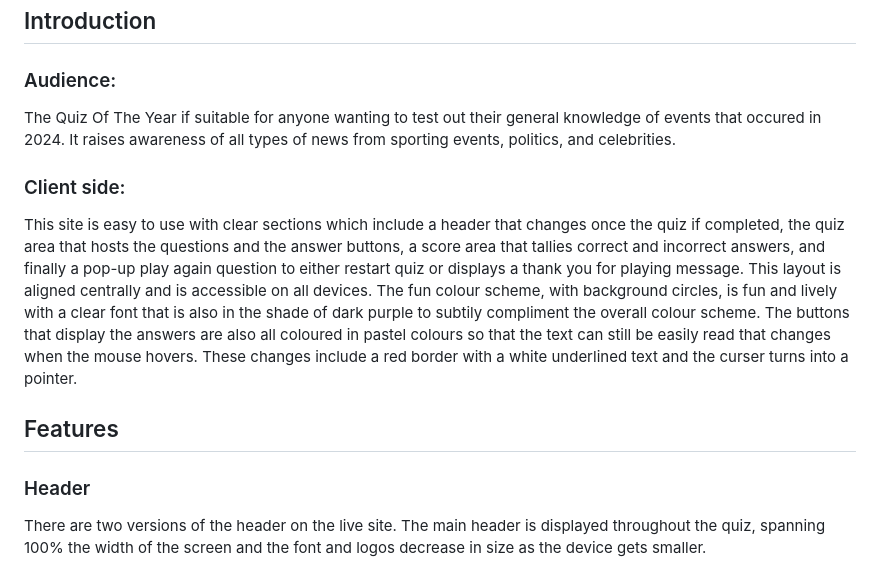
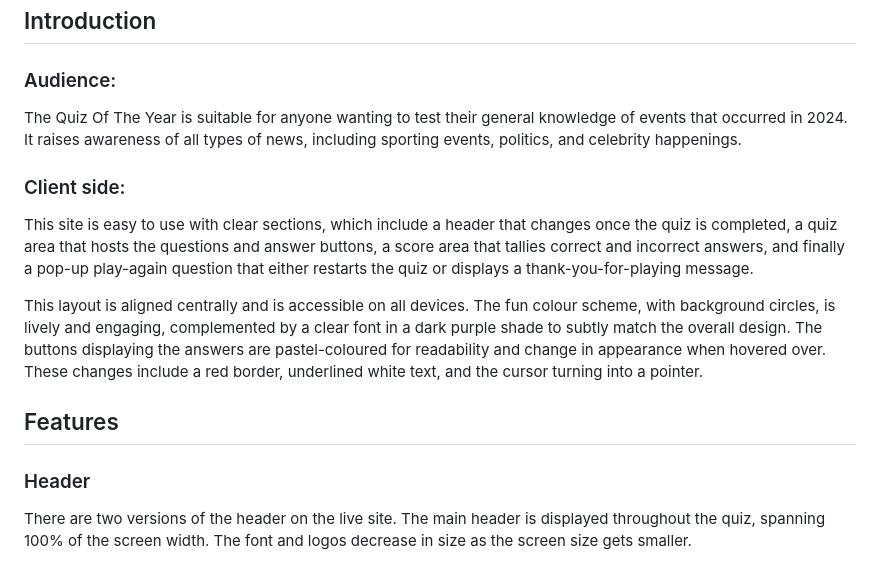
Before and after one commit to katherinewadge-berrospi/Quiz-of-the-year, a Markdown page: README.md, the part around one of its changes. Rendered like a GitHub page.

```diff
--- a/README.md
+++ b/README.md
@@ -16,16 +16,17 @@ Contents:
 ## Introduction
 
 ### Audience:
-The Quiz Of The Year if suitable for anyone wanting to test out their general knowledge of events that occured in 2024. It raises awareness of all types of news from sporting events, politics, and celebrities.
+The Quiz Of The Year is suitable for anyone wanting to test their general knowledge of events that occurred in 2024. It raises awareness of all types of news, including sporting events, politics, and celebrity happenings.
 
 ### Client side:
-This site is easy to use with clear sections which include a header that changes once the quiz if completed, the quiz area that hosts the questions and the answer buttons, a score area that tallies correct and incorrect answers, and finally a pop-up play again question to either restart quiz or displays a thank you for playing message. This layout is aligned centrally and is accessible on all devices. The fun colour scheme, with background circles, is fun and lively with a clear font that is also in the shade of dark purple to subtily compliment the overall colour scheme. The buttons that display the answers are also all coloured in pastel colours so that the text can still be easily read that changes when the mouse hovers. These changes include a red border with a white underlined text and the curser turns into a pointer.
+This site is easy to use with clear sections, which include a header that changes once the quiz is completed, a quiz area that hosts the questions and answer buttons, a score area that tallies correct and incorrect answers, and finally a pop-up play-again question that either restarts the quiz or displays a thank-you-for-playing message.
 
+This layout is aligned centrally and is accessible on all devices. The fun colour scheme, with background circles, is lively and engaging, complemented by a clear font in a dark purple shade to subtly match the overall design. The buttons displaying the answers are pastel-coloured for readability and change in appearance when hovered over. These changes include a red border, underlined white text, and the cursor turning into a pointer.
 
 ## Features
 
 ### Header
-There are two versions of the header on the live site. The main header is displayed throughout the quiz, spanning 100% the width of the screen and the font and logos decrease in size as the device gets smaller.
+There are two versions of the header on the live site. The main header is displayed throughout the quiz, spanning 100% of the screen width. The font and logos decrease in size as the screen size gets smaller.
 
 ![MainHeaderDesktop](assets/images/header-desktop.jpg)
 ![MainHeaderMobile](assets/images/header-mobile.jpg)
```
Also changed, not shown: other parts of README.md (+12 -9 lines).
